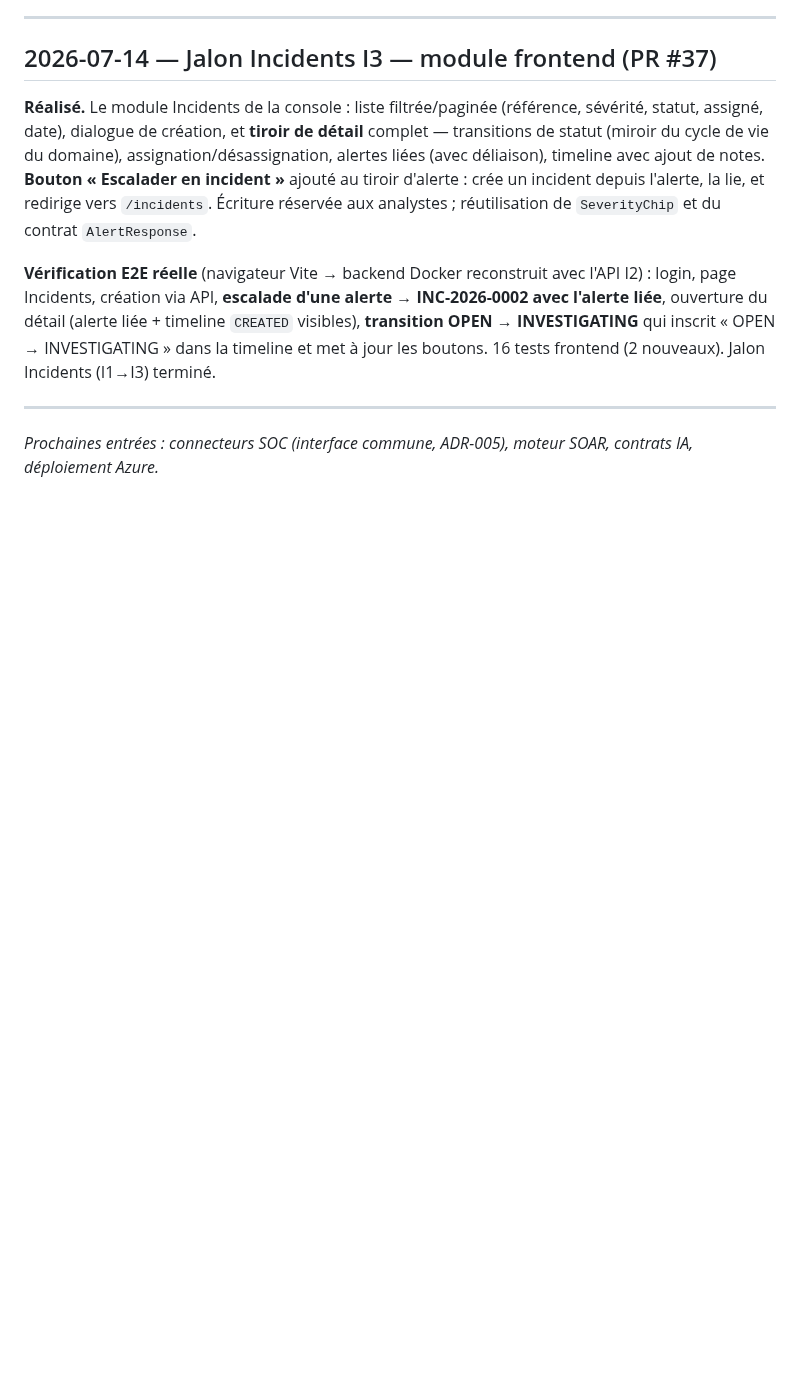
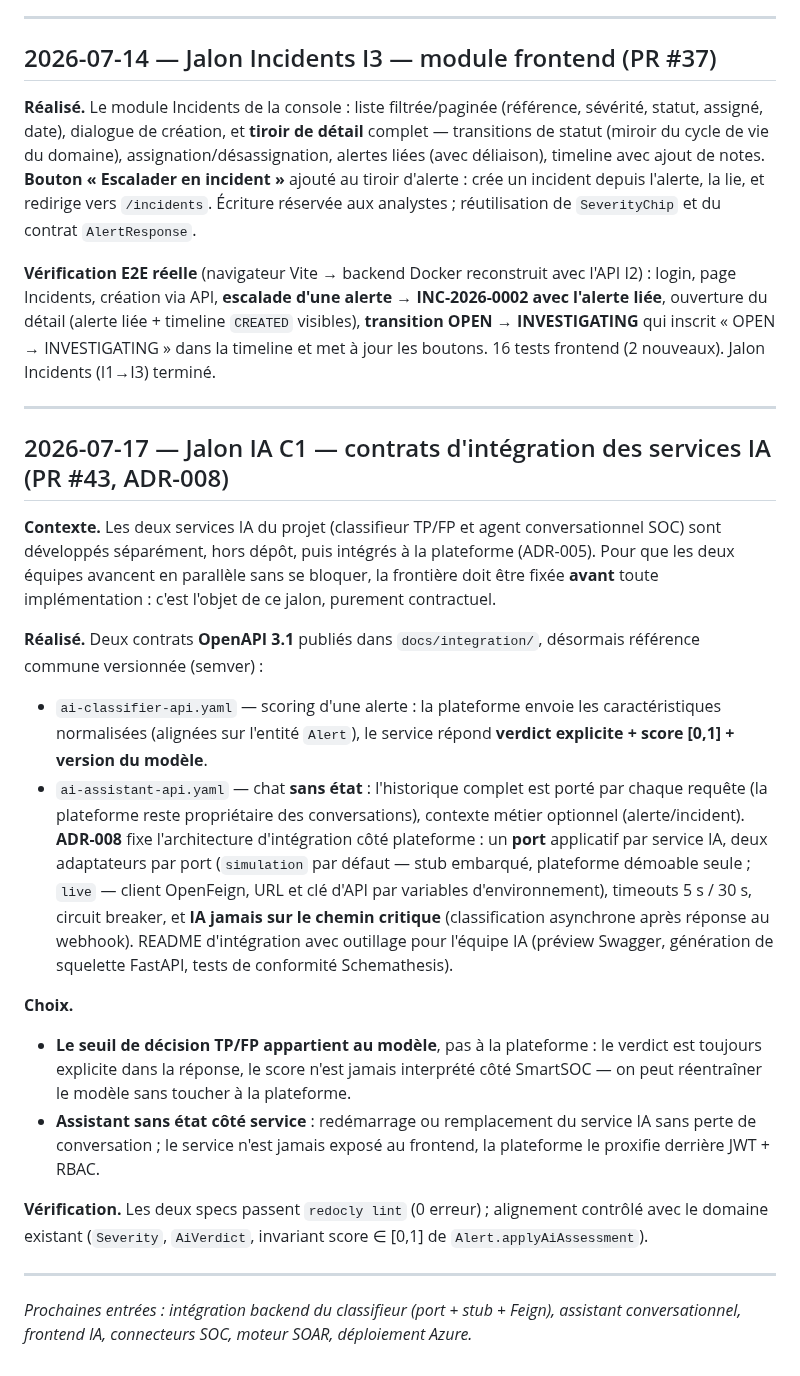
Before and after one commit to imanehajjou2025-lab/smartsoc-enterprise, a Markdown page: docs/rapport-pfe/journal-de-bord.md, the part around the change. GitHub-like rendering; blank space fills up the shorter version.

Commit message:
docs(pfe): add AI integration contracts (C1) journal entry

```diff
--- a/docs/rapport-pfe/journal-de-bord.md
+++ b/docs/rapport-pfe/journal-de-bord.md
@@ -651,5 +651,46 @@ inscrit « OPEN → INVESTIGATING » dans la timeline et met à jour les boutons
 
 ---
 
-*Prochaines entrées : connecteurs SOC (interface commune, ADR-005), moteur
-SOAR, contrats IA, déploiement Azure.*
+## 2026-07-17 — Jalon IA C1 — contrats d'intégration des services IA (PR #43, ADR-008)
+
+**Contexte.** Les deux services IA du projet (classifieur TP/FP et agent
+conversationnel SOC) sont développés séparément, hors dépôt, puis intégrés
+à la plateforme (ADR-005). Pour que les deux équipes avancent en parallèle
+sans se bloquer, la frontière doit être fixée **avant** toute
+implémentation : c'est l'objet de ce jalon, purement contractuel.
+
+**Réalisé.** Deux contrats **OpenAPI 3.1** publiés dans `docs/integration/`,
+désormais référence commune versionnée (semver) :
+- `ai-classifier-api.yaml` — scoring d'une alerte : la plateforme envoie
+  les caractéristiques normalisées (alignées sur l'entité `Alert`), le
+  service répond **verdict explicite + score [0,1] + version du modèle**.
+- `ai-assistant-api.yaml` — chat **sans état** : l'historique complet est
+  porté par chaque requête (la plateforme reste propriétaire des
+  conversations), contexte métier optionnel (alerte/incident).
+**ADR-008** fixe l'architecture d'intégration côté plateforme : un **port**
+applicatif par service IA, deux adaptateurs par port (`simulation` par
+défaut — stub embarqué, plateforme démoable seule ; `live` — client
+OpenFeign, URL et clé d'API par variables d'environnement), timeouts
+5 s / 30 s, circuit breaker, et **IA jamais sur le chemin critique**
+(classification asynchrone après réponse au webhook). README d'intégration
+avec outillage pour l'équipe IA (préview Swagger, génération de squelette
+FastAPI, tests de conformité Schemathesis).
+
+**Choix.**
+- **Le seuil de décision TP/FP appartient au modèle**, pas à la plateforme :
+  le verdict est toujours explicite dans la réponse, le score n'est jamais
+  interprété côté SmartSOC — on peut réentraîner le modèle sans toucher à
+  la plateforme.
+- **Assistant sans état côté service** : redémarrage ou remplacement du
+  service IA sans perte de conversation ; le service n'est jamais exposé
+  au frontend, la plateforme le proxifie derrière JWT + RBAC.
+
+**Vérification.** Les deux specs passent `redocly lint` (0 erreur) ;
+alignement contrôlé avec le domaine existant (`Severity`, `AiVerdict`,
+invariant score ∈ [0,1] de `Alert.applyAiAssessment`).
+
+---
+
+*Prochaines entrées : intégration backend du classifieur (port + stub +
+Feign), assistant conversationnel, frontend IA, connecteurs SOC, moteur
+SOAR, déploiement Azure.*
```
